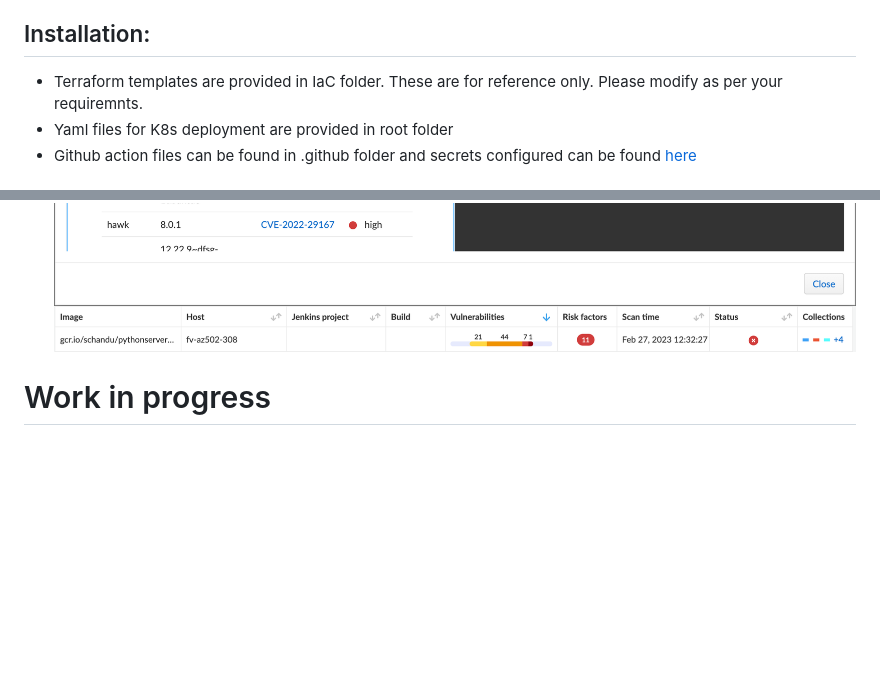
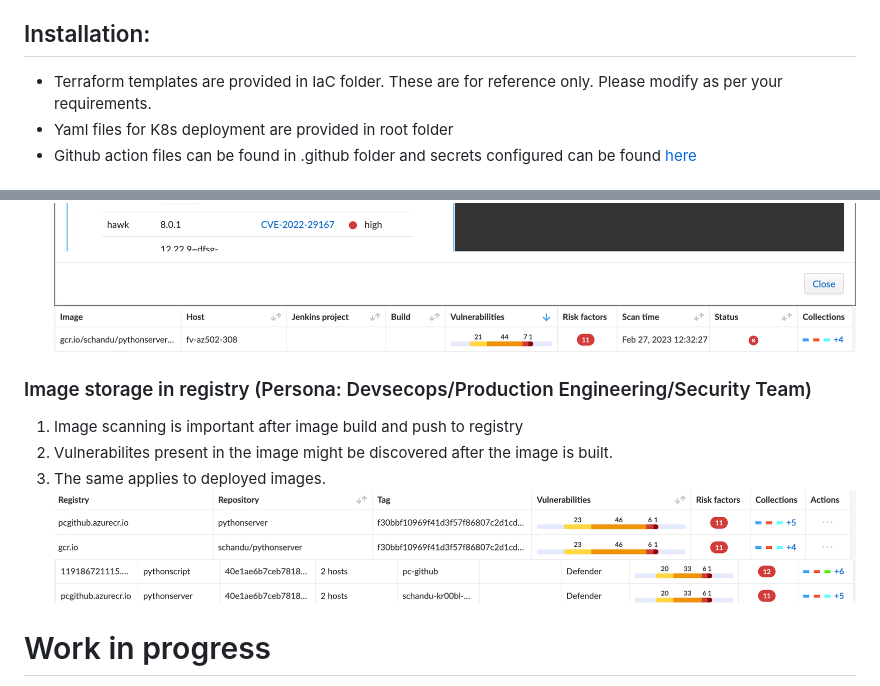
Before and after one commit to chanduusc/prismacloud-demo, a Markdown page: README.md, 2 parts joined by grey strips. Drawn GitHub-style; pictures changed too: deployed_image_scan.png (added), registry_image_scan.png (added); blank space fills up the shorter version.

Commit message:
[skip ci]

```diff
--- a/README.md
+++ b/README.md
@@ -12,7 +12,7 @@ AND you have a copy-paste coder like Sandeep in your team :)
 Also want to showcase how not following best practices at dev/devops level might have increased blast radius.
 
 ## Installation:
- - Terraform templates are provided in IaC folder. These are for reference only. Please modify as per your requiremnts.
+ - Terraform templates are provided in IaC folder. These are for reference only. Please modify as per your requirements.
  - Yaml files for K8s deployment are provided in root folder
  - Github action files can be found in .github folder and secrets configured can be found [here](https://github.com/chanduusc/prismacloud-demo#secrets)
 ## Code Security:
@@ -55,7 +55,12 @@ __**Vulnerability policies are used as example here. Can be used with compliance
 ![PC policy for vulnerability severity](pc-vuln-policy.png)
 ![PC status showing where vulnerabilities got introduced](pc_failed_build.png)
 ![PC showing CD status](pc_cd_status.png)
-
+### Image storage in registry (Persona: Devsecops/Production Engineering/Security Team)
+1. Image scanning is important after image build and push to registry
+2. Vulnerabilites present in the image might be discovered after the image is built.
+3. The same applies to deployed images.
+![Image scan - registry](registry_image_scan.png)
+![Image scan - deployed](deployed_image_scan.png)
 # Work in progress
 
 Needs the below secrets to be configured in your Github
```
Also changed, not shown: other parts of README.md (+2 -2 lines).
